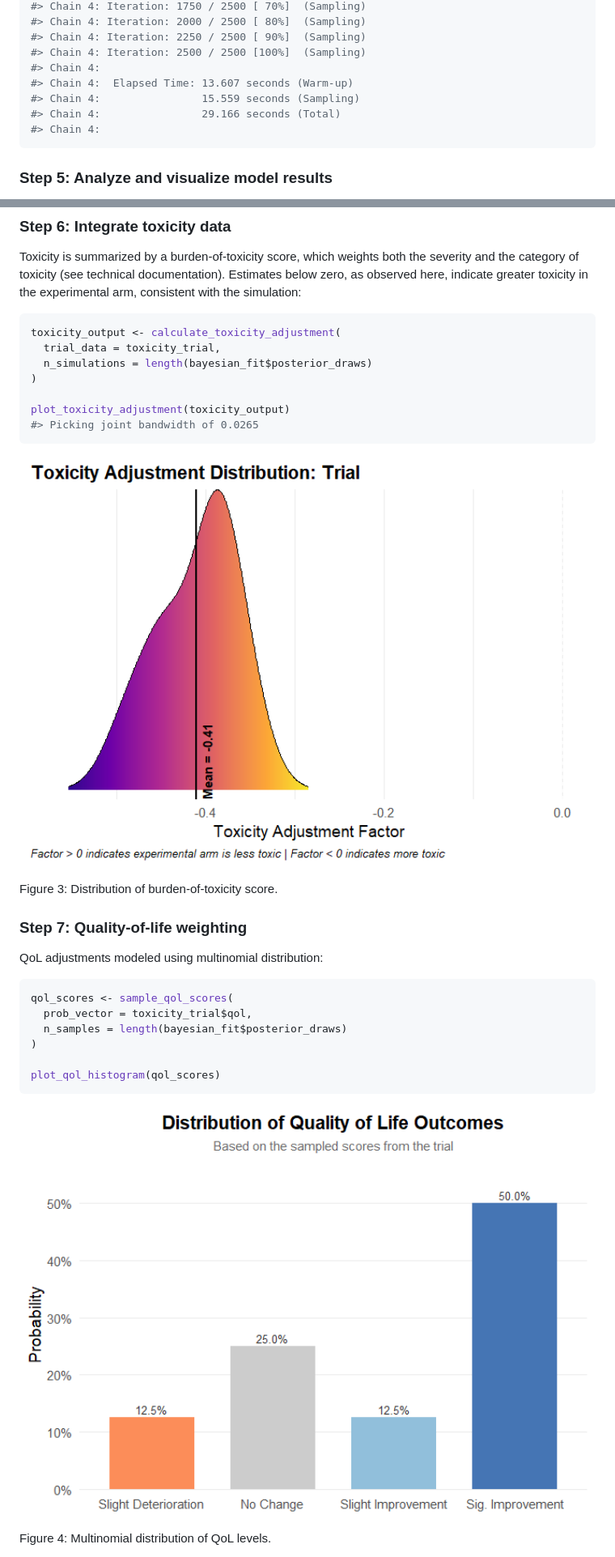
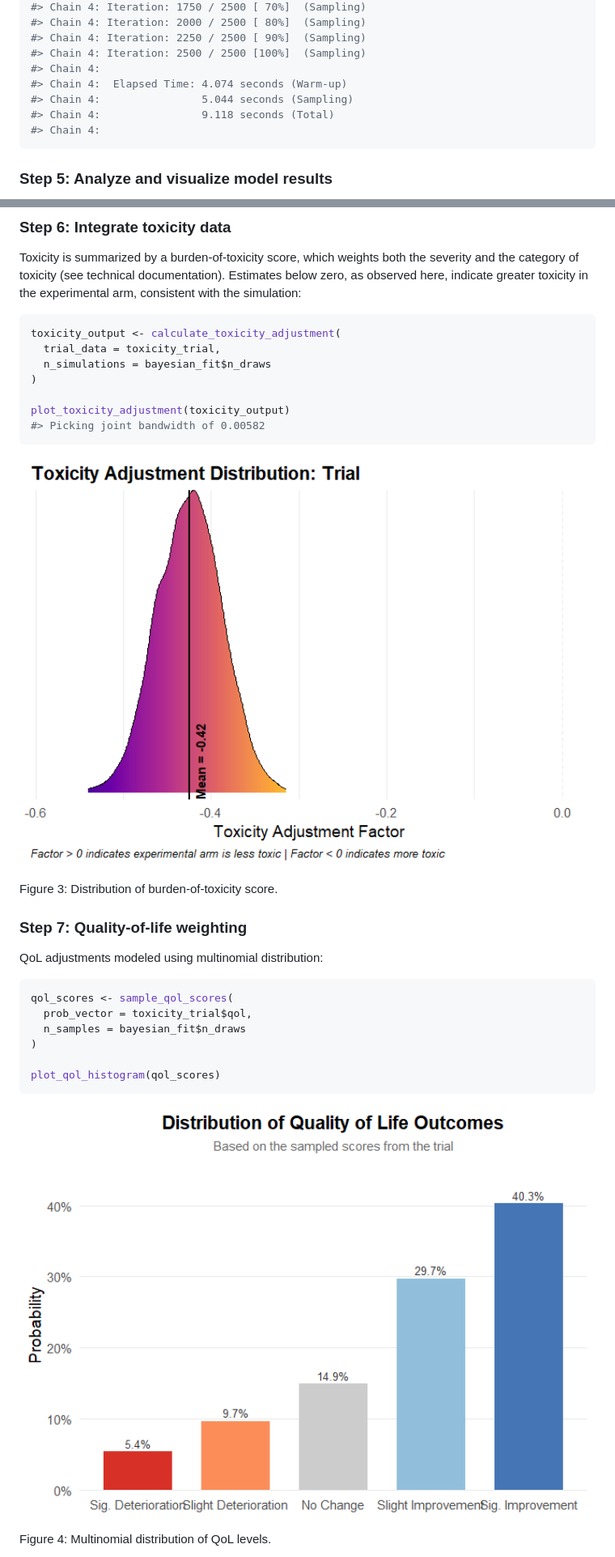
Before and after one commit to albertocarm/bayescores, a Markdown page: README.md, 2 parts joined by grey strips. Shown: that part at 81% size. Drawn GitHub-style; pictures changed too: man/figures/README-qol-weighting-1.png, man/figures/README-toxicity-integration-1.png.

````diff
--- a/README.md
+++ b/README.md
@@ -244,9 +244,9 @@ bayesian_fit <- fit_bayesian_cure_model(
 #> Chain 4: Iteration: 2250 / 2500 [ 90%]  (Sampling)
 #> Chain 4: Iteration: 2500 / 2500 [100%]  (Sampling)
 #> Chain 4:
-#> Chain 4:  Elapsed Time: 13.607 seconds (Warm-up)
-#> Chain 4:                15.559 seconds (Sampling)
-#> Chain 4:                29.166 seconds (Total)
+#> Chain 4:  Elapsed Time: 4.074 seconds (Warm-up)
+#> Chain 4:                5.044 seconds (Sampling)
+#> Chain 4:                9.118 seconds (Total)
 #> Chain 4:
 ```
 
@@ -332,11 +332,11 @@ experimental arm, consistent with the simulation:
 ``` r
 toxicity_output <- calculate_toxicity_adjustment(
   trial_data = toxicity_trial,
-  n_simulations = length(bayesian_fit$posterior_draws)
+  n_simulations = bayesian_fit$n_draws
 )
 
 plot_toxicity_adjustment(toxicity_output)
-#> Picking joint bandwidth of 0.0265
+#> Picking joint bandwidth of 0.00582
 ```
 
 <div class="figure">
@@ -356,7 +356,7 @@ QoL adjustments modeled using multinomial distribution:
 ``` r
 qol_scores <- sample_qol_scores(
   prob_vector = toxicity_trial$qol,
-  n_samples = length(bayesian_fit$posterior_draws)
+  n_samples = bayesian_fit$n_draws
 )
 
 plot_qol_histogram(qol_scores)
````
Also changed, not shown: other parts of README.md (+27 -27 lines), man/figures/README-plot-donut-1.png, man/figures/README-plot-score-density-1.png, 3 other files.
